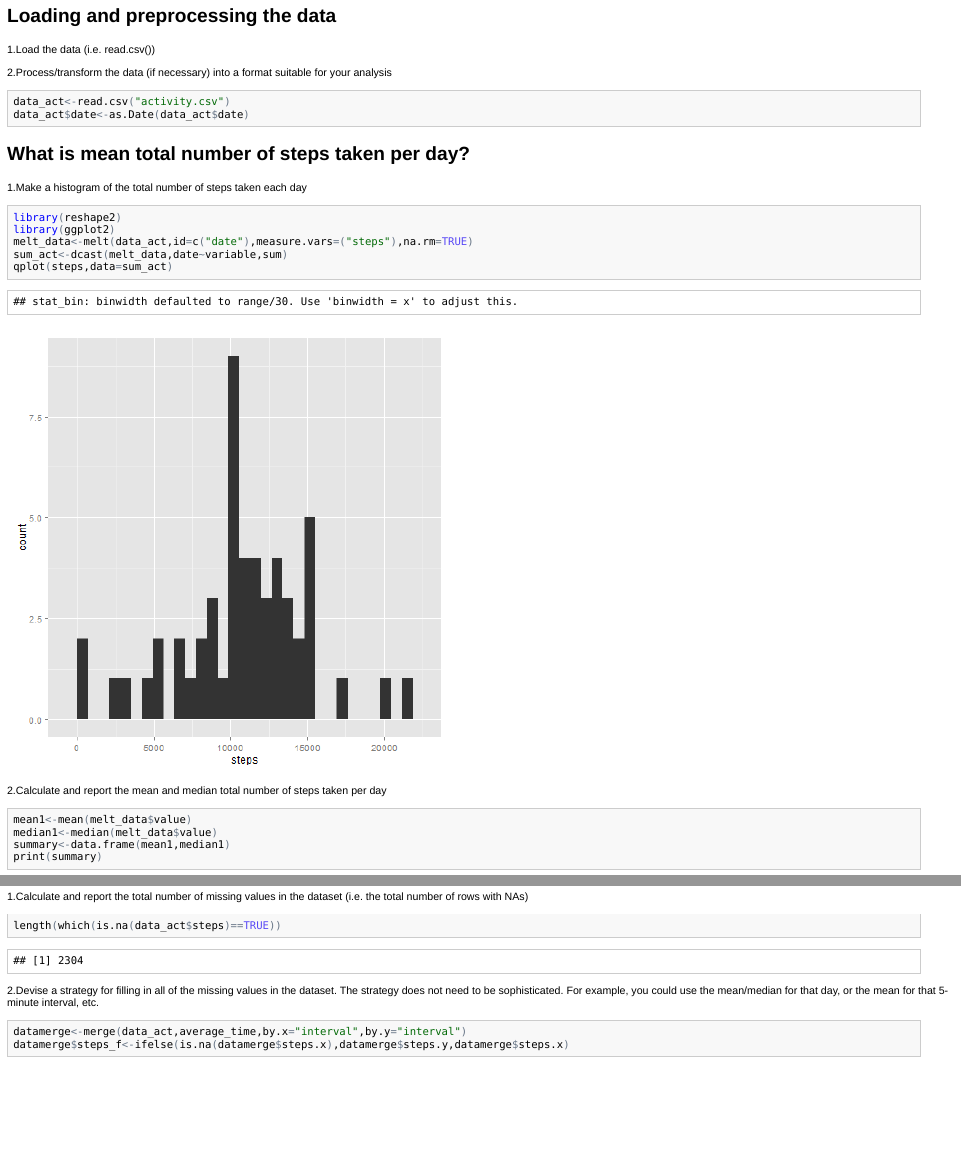
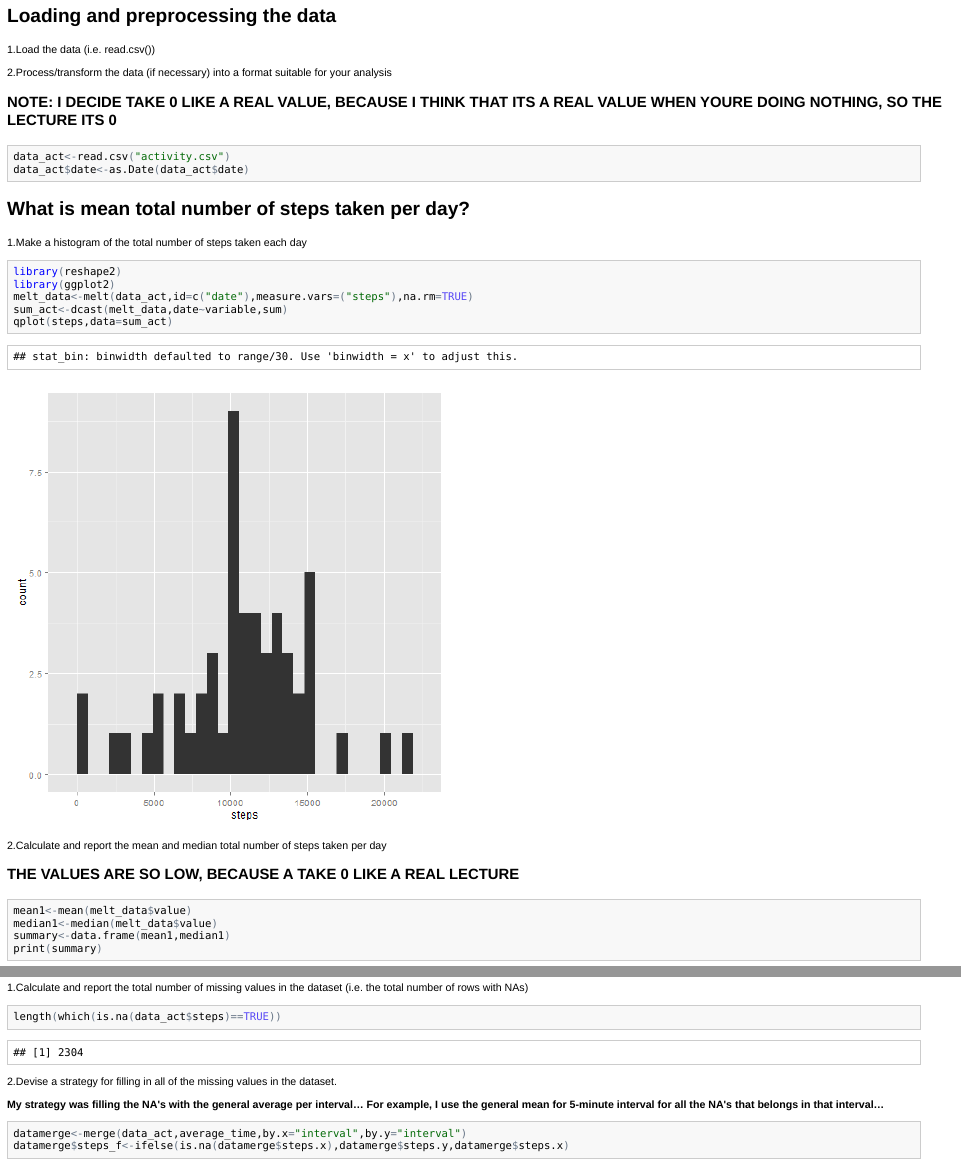
Before and after one commit to jorgevillalta53/RepData_PeerAssessment1-, an R Markdown document (PA1_template.Rmd): the page in a window 1100 px wide, from 200 px down, and a second part further down, joined at a grey line. The pictures show the output file PA1_template.html that the author committed with the source, opened offline; long lines of code are wrapped.

Commit message:
adding final files
adding final fles

````diff
--- a/PA1_template.Rmd
+++ b/PA1_template.Rmd
@@ -9,6 +9,9 @@ It is now possible to collect a large amount of data about personal movement usi
 1.Load the data (i.e. read.csv())
 
 2.Process/transform the data (if necessary) into a format suitable for your analysis
+
+### **NOTE: I DECIDE TAKE 0 LIKE A REAL VALUE, BECAUSE I THINK THAT ITS A REAL VALUE WHEN YOURE DOING NOTHING, SO THE LECTURE ITS 0**
+
 
 ```{r loading}
 data_act<-read.csv("activity.csv")
@@ -28,6 +31,8 @@ qplot(steps,data=sum_act)
 ```
 
 2.Calculate and report the mean and median total number of steps taken per day
+
+### THE VALUES ARE SO LOW, BECAUSE A TAKE 0 LIKE A REAL LECTURE
 
 ```{r mean_median}
 mean1<-mean(melt_data$value)
@@ -62,9 +67,12 @@ average_time[average_time$steps==max_time,]
 length(which(is.na(data_act$steps)==TRUE))
 ```
 
-2.Devise a strategy for filling in all of the missing values in the dataset. The strategy does not need to be sophisticated. For example, you could use the mean/median for that day, or the mean for that 5-minute interval, etc.
+2.Devise a strategy for filling in all of the missing values in the dataset.
+
+**My strategy was filling the NA's with the general average per interval... For example, I use the general mean for 5-minute interval for all the NA's that belongs in that interval...**
 
 ```{r filling_na}
+
 datamerge<-merge(data_act,average_time,by.x="interval",by.y="interval")
 datamerge$steps_f<-ifelse(is.na(datamerge$steps.x),datamerge$steps.y,datamerge$steps.x)
 ```
````
Also changed, not shown: PA1_template.html, PA1_template.md, PA1_template.Rmd (2 more changed lines), 2 other files.
